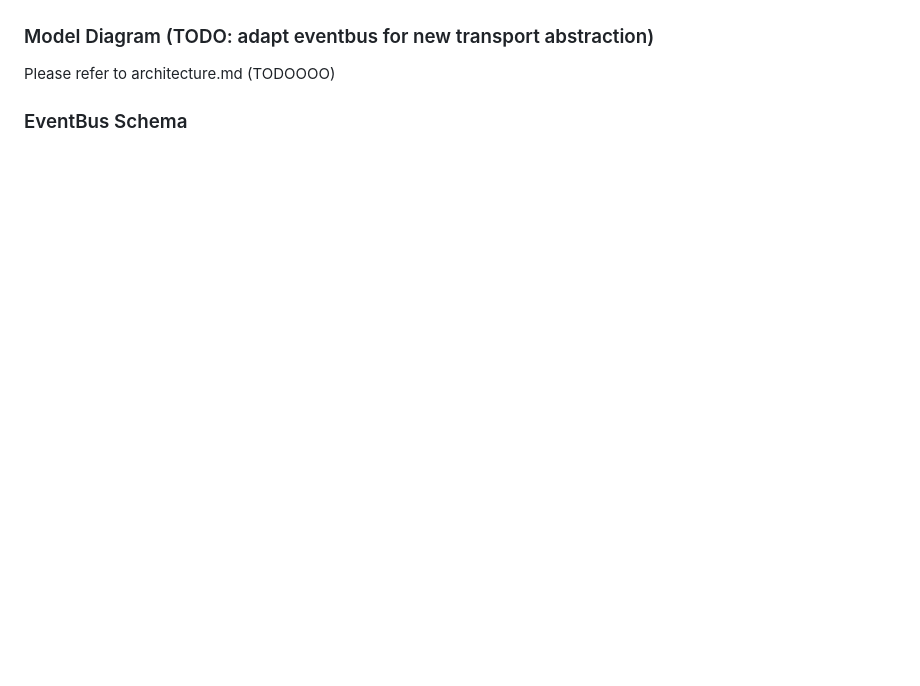
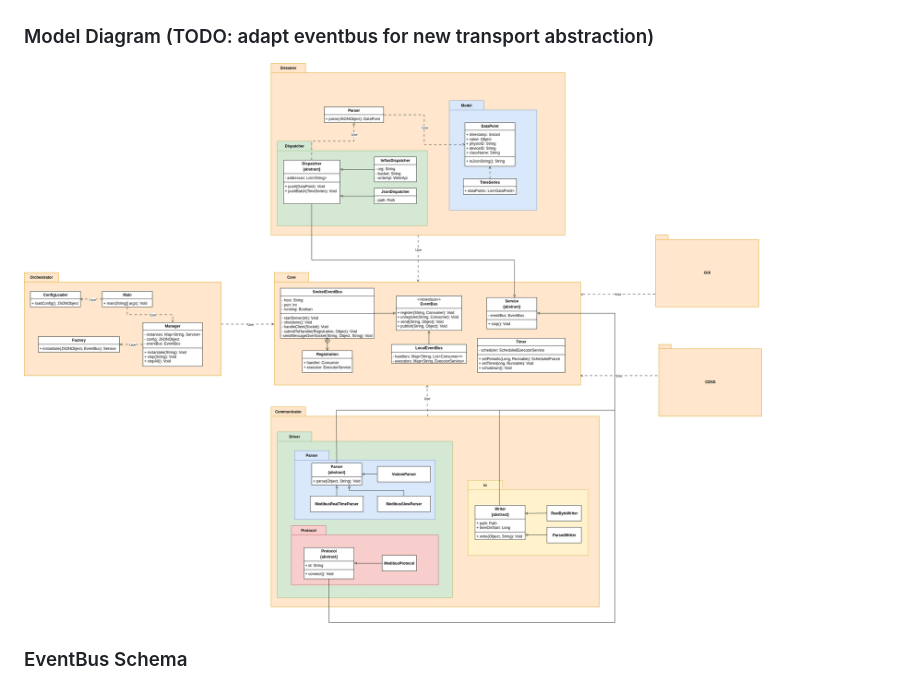
Before and after one commit to rwth-imi/FRAMED, a Markdown page: README.md, the part around the change printed below. Drawn GitHub-style; blank space fills up the shorter version.

Commit message:
feat: added model diagram

```diff
--- a/README.md
+++ b/README.md
@@ -266,7 +262,9 @@ The physical tool layer specifies an exemplary hardware setup:
 ![3LGM²](images/physical_tool_layer_3lgm2.drawio.png)
 
 ### Model Diagram (TODO: adapt eventbus for new transport abstraction)
-Please refer to architecture.md (TODOOOO)
+
+![Model Diagram](images/package_diagram.drawio.png)
+
 ### EventBus Schema
 ![EventBus](images/model_diagram_no_vertx.drawio.png)
 ## Support ⛑️
```
Also changed, not shown: other parts of README.md (+1 -5 lines), images/logo.drawio.png, 2 other files.
